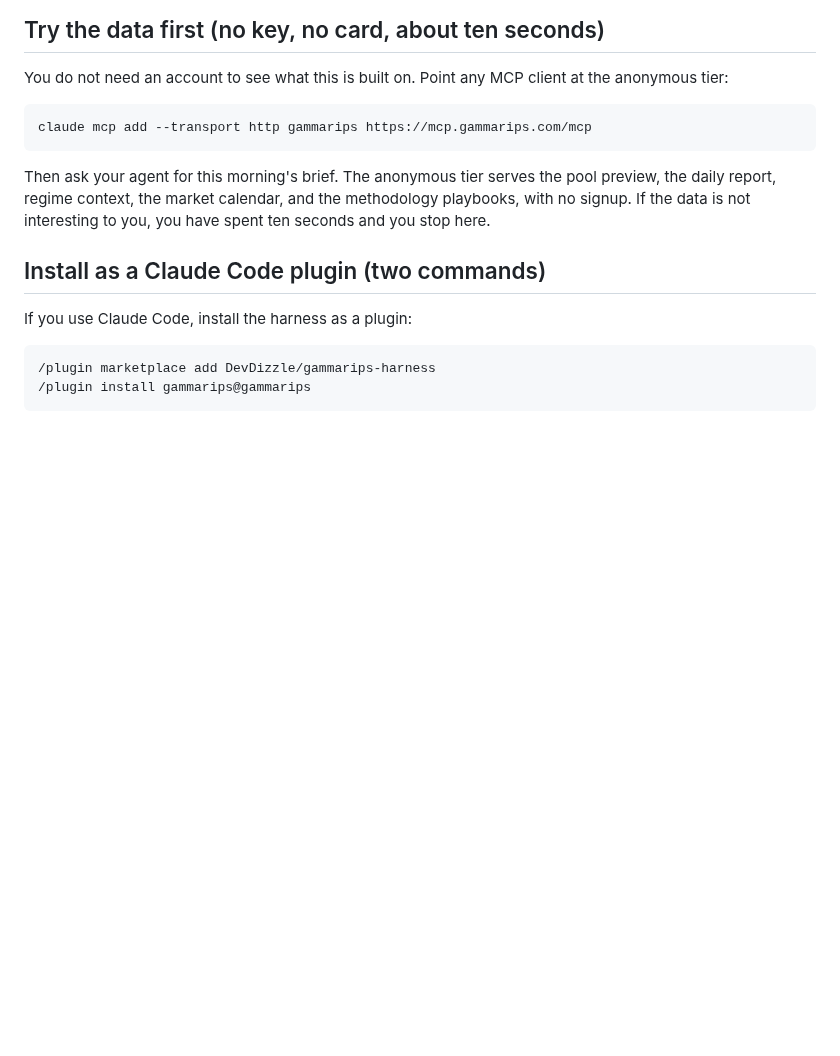
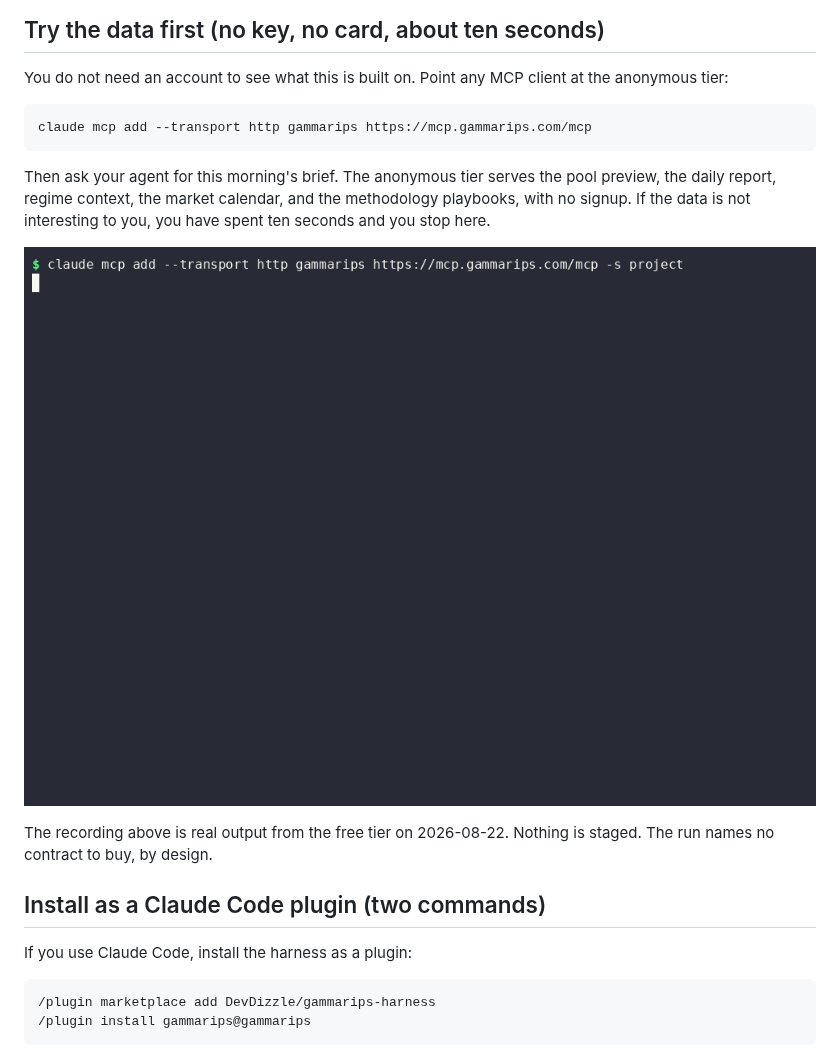
Before and after one commit to DevDizzle/gammarips-harness, a Markdown page: README.md, the part around the change. Drawn GitHub-style; pictures changed too: assets/demo.gif (added); blank space fills up the shorter version.

Commit message:
Add the free-tier demo recording to the README
The GIF is a real asciinema recording from 2026-08-22. It shows the
one-line connect and a Claude Code read of the daily report and the
regime context on the free tier. It names no contract.

Co-Authored-By: Claude Fable 5 <noreply@anthropic.com>

```diff
--- a/README.md
+++ b/README.md
@@ -24,6 +24,10 @@ Then ask your agent for this morning's brief. The anonymous tier serves the pool
 the daily report, regime context, the market calendar, and the methodology playbooks, with
 no signup. If the data is not interesting to you, you have spent ten seconds and you stop
 here.
+
+![A real recording: the one-line connect, then Claude Code reads the daily report and regime context from the free tier. No key, no account.](assets/demo.gif)
+
+The recording above is real output from the free tier on 2026-08-22. Nothing is staged. The run names no contract to buy, by design.
 
 ## Install as a Claude Code plugin (two commands)
 
```
